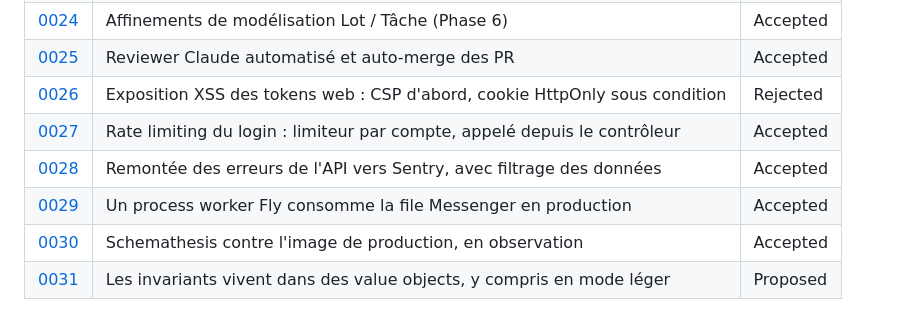
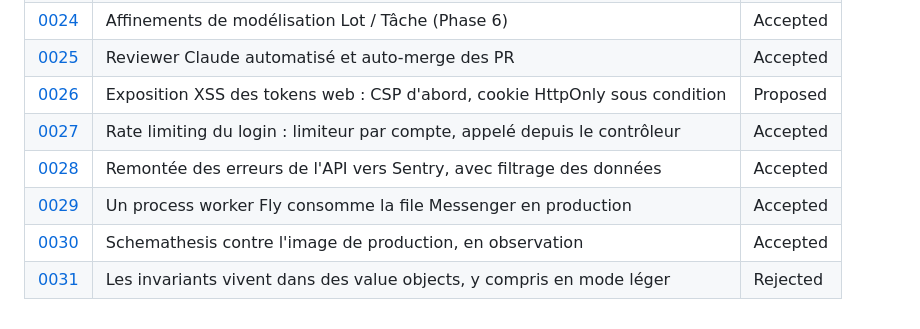
Before and after one commit to maxgloag/cordeau, a Markdown page: docs/adr/README.md, the part around the change. GitHub-like rendering.

Commit message:
docs(adr): l'index marque 0031 rejeté et remet 0026 en proposé (erreur de remplacement)
Co-Authored-By: Claude Sonnet 5.5 <noreply@anthropic.com>

```diff
--- a/docs/adr/README.md
+++ b/docs/adr/README.md
@@ -63,9 +63,9 @@ Bénéfices attendus, coûts, trade-offs assumés, risques résiduels.
 | [0023](0023-traitement-image-imagick-heic.md)              | Traitement d'images serveur via Imagick (HEIC) pour les vignettes           | Accepted |
 | [0024](0024-affinements-modelisation-lot-tache-phase-6.md) | Affinements de modélisation Lot / Tâche (Phase 6)                           | Accepted |
 | [0025](0025-reviewer-claude-auto-merge.md)                 | Reviewer Claude automatisé et auto-merge des PR                             | Accepted |
-| [0026](0026-tokens-web-xss-csp.md)                         | Exposition XSS des tokens web : CSP d'abord, cookie HttpOnly sous condition | Rejected |
+| [0026](0026-tokens-web-xss-csp.md)                         | Exposition XSS des tokens web : CSP d'abord, cookie HttpOnly sous condition | Proposed |
 | [0027](0027-rate-limiting-login.md)                        | Rate limiting du login : limiteur par compte, appelé depuis le contrôleur   | Accepted |
 | [0028](0028-sentry-api.md)                                 | Remontée des erreurs de l'API vers Sentry, avec filtrage des données        | Accepted |
 | [0029](0029-worker-messenger-prod.md)                      | Un process worker Fly consomme la file Messenger en production              | Accepted |
 | [0030](0030-schemathesis-contrat-api.md)                   | Schemathesis contre l'image de production, en observation                   | Accepted |
-| [0031](0031-invariants-dans-des-vo-meme-en-mode-leger.md)  | Les invariants vivent dans des value objects, y compris en mode léger       | Proposed |
+| [0031](0031-invariants-dans-des-vo-meme-en-mode-leger.md)  | Les invariants vivent dans des value objects, y compris en mode léger       | Rejected |
```
